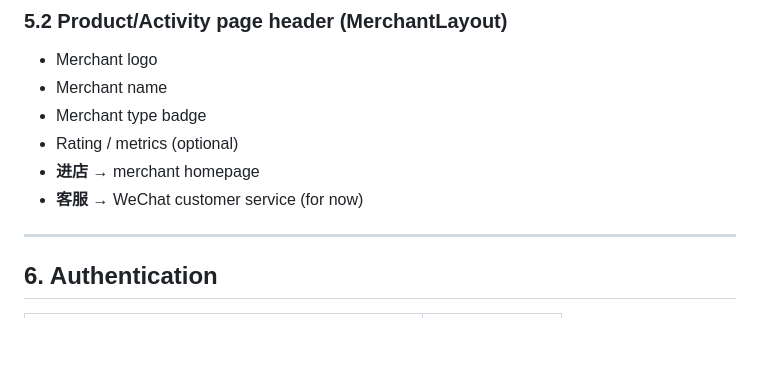
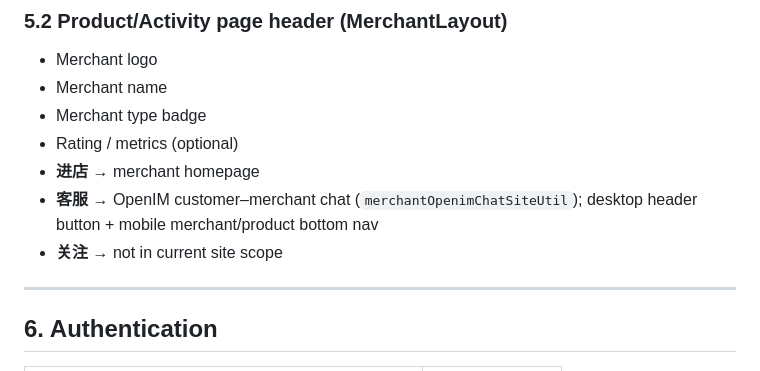
Before and after one commit to lancety/xituan_agent, a Markdown page: devGuide/xituan-site-design.md, the part around one of its changes. Drawn GitHub-style; blank space fills up the shorter version.

```diff
--- a/devGuide/xituan-site-design.md
+++ b/devGuide/xituan-site-design.md
@@ -147,7 +149,8 @@ Current template docs (site):
 - Merchant type badge
 - Rating / metrics (optional)
 - **进店** → merchant homepage
-- **客服** → WeChat customer service (for now)
+- **客服** → OpenIM customer–merchant chat (`merchantOpenimChatSiteUtil`); desktop header button + mobile merchant/product bottom nav
+- **关注** → not in current site scope
 
 ---
 
```
Also changed, not shown: other parts of devGuide/xituan-site-design.md (+22 -9 lines), devGuide/inventory-offer-main-warehouse-flow-expected-vs-actual.md (+15 -9 lines).
